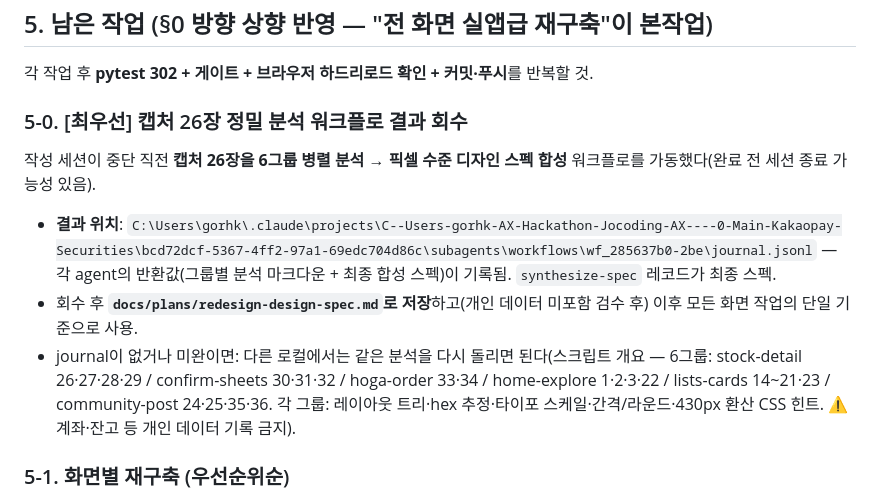
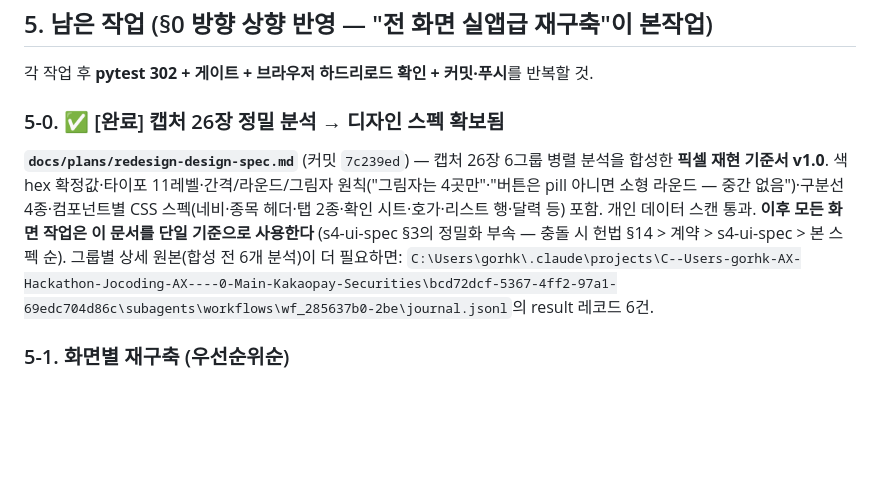
Before and after one commit to gorhkdwj/Main_Kakaopay-Securities_AX-Hackathon, a Markdown page: docs/handoff/2026-07-18_디자인개편_진행인수인계.md, the part around the change. Rendered like a GitHub page; blank space fills up the shorter version.

Commit message:
리디자인 인수인계: §5-0 스펙 확보 완료로 갱신 (세션 슬러그: redesign)

```diff
--- a/docs/handoff/2026-07-18_디자인개편_진행인수인계.md
+++ b/docs/handoff/2026-07-18_디자인개편_진행인수인계.md
@@ -97,11 +97,9 @@
 
 각 작업 후 **pytest 302 + 게이트 + 브라우저 하드리로드 확인 + 커밋·푸시**를 반복할 것.
 
-### 5-0. [최우선] 캡처 26장 정밀 분석 워크플로 결과 회수
-작성 세션이 중단 직전 **캡처 26장을 6그룹 병렬 분석 → 픽셀 수준 디자인 스펙 합성** 워크플로를 가동했다(완료 전 세션 종료 가능성 있음).
-- **결과 위치**: `C:\Users\gorhk\.claude\projects\C--Users-gorhk-AX-Hackathon-Jocoding-AX----0-Main-Kakaopay-Securities\bcd72dcf-5367-4ff2-97a1-69edc704d86c\subagents\workflows\wf_285637b0-2be\journal.jsonl` — 각 agent의 반환값(그룹별 분석 마크다운 + 최종 합성 스펙)이 기록됨. `synthesize-spec` 레코드가 최종 스펙.
-- 회수 후 **`docs/plans/redesign-design-spec.md`로 저장**하고(개인 데이터 미포함 검수 후) 이후 모든 화면 작업의 단일 기준으로 사용.
-- journal이 없거나 미완이면: 다른 로컬에서는 같은 분석을 다시 돌리면 된다(스크립트 개요 — 6그룹: stock-detail 26·27·28·29 / confirm-sheets 30·31·32 / hoga-order 33·34 / home-explore 1·2·3·22 / lists-cards 14~21·23 / community-post 24·25·35·36. 각 그룹: 레이아웃 트리·hex 추정·타이포 스케일·간격/라운드·430px 환산 CSS 힌트. ⚠️ 계좌·잔고 등 개인 데이터 기록 금지).
+### 5-0. ✅ [완료] 캡처 26장 정밀 분석 → 디자인 스펙 확보됨
+**`docs/plans/redesign-design-spec.md`** (커밋 `7c239ed`) — 캡처 26장 6그룹 병렬 분석을 합성한 **픽셀 재현 기준서 v1.0**. 색 hex 확정값·타이포 11레벨·간격/라운드/그림자 원칙("그림자는 4곳만"·"버튼은 pill 아니면 소형 라운드 — 중간 없음")·구분선 4종·컴포넌트별 CSS 스펙(네비·종목 헤더·탭 2종·확인 시트·호가·리스트 행·달력 등) 포함. 개인 데이터 스캔 통과.
+**이후 모든 화면 작업은 이 문서를 단일 기준으로 사용한다** (s4-ui-spec §3의 정밀화 부속 — 충돌 시 헌법 §14 > 계약 > s4-ui-spec > 본 스펙 순). 그룹별 상세 원본(합성 전 6개 분석)이 더 필요하면: `C:\Users\gorhk\.claude\projects\C--Users-gorhk-AX-Hackathon-Jocoding-AX----0-Main-Kakaopay-Securities\bcd72dcf-5367-4ff2-97a1-69edc704d86c\subagents\workflows\wf_285637b0-2be\journal.jsonl`의 result 레코드 6건.
 
 ### 5-1. 화면별 재구축 (우선순위순)
 1. **[상] ⑥ 주문 확인 모달 → 실앱 시트(캡처 30·31) 완전 재현**: 상단 핸들바(회색 알약), "종목명 + N주 구매/판매"(색 텍스트) 헤더, **"총 주문 금액" 대형 행**, 점선 상세 행 리듬, "주문 자세히 보기" 아코디언 스타일(장식), 하단 닫기(회색)+구매/판매(색) **폭 비율 약 1:2.4** 버튼. **불변**: 비가역 확인 체크박스·고지 4종·중앙 모달(D-0718-0548)·`btn-settle`/`btn-sheet-back` id·`data-role="order-execute"`.
```
